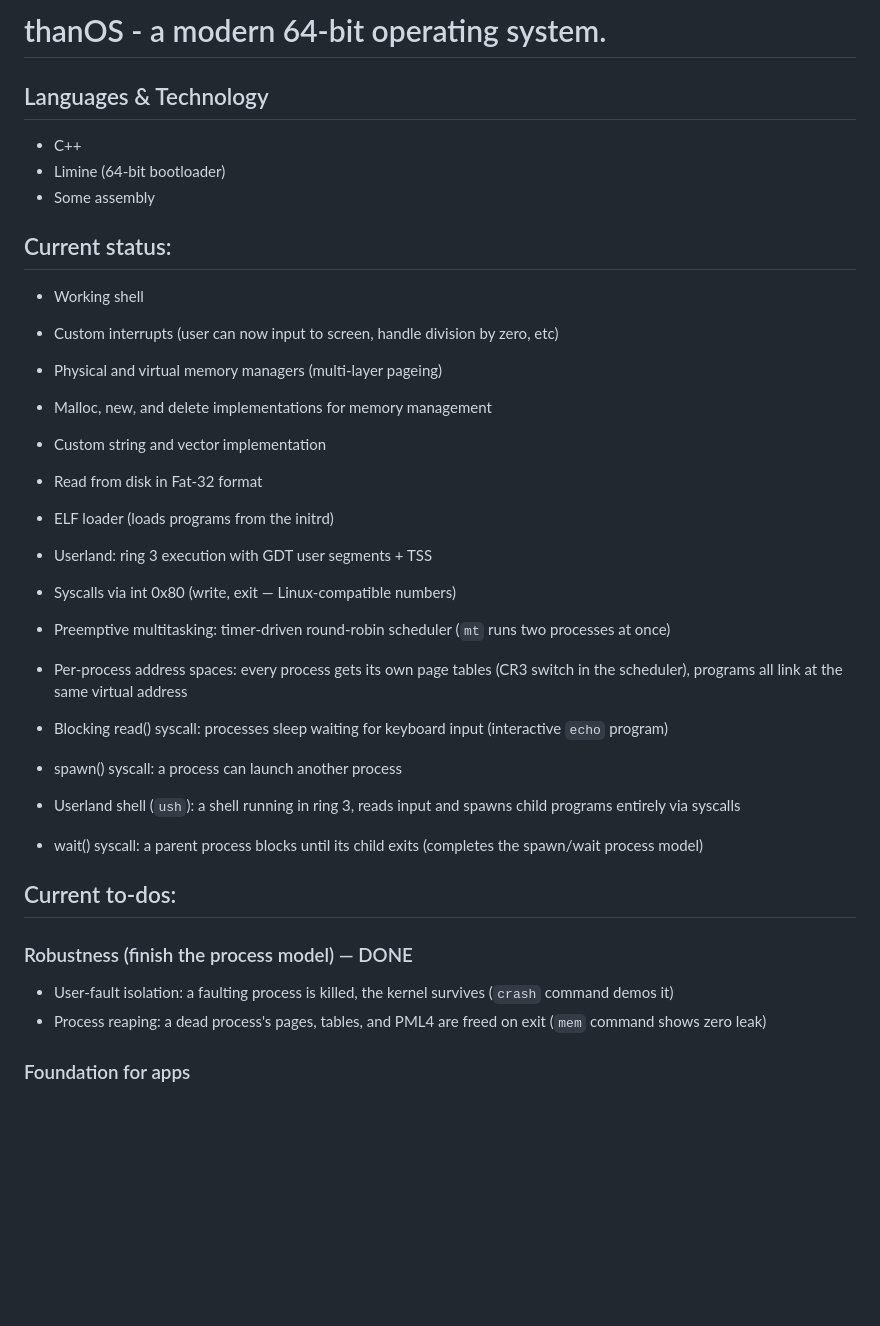
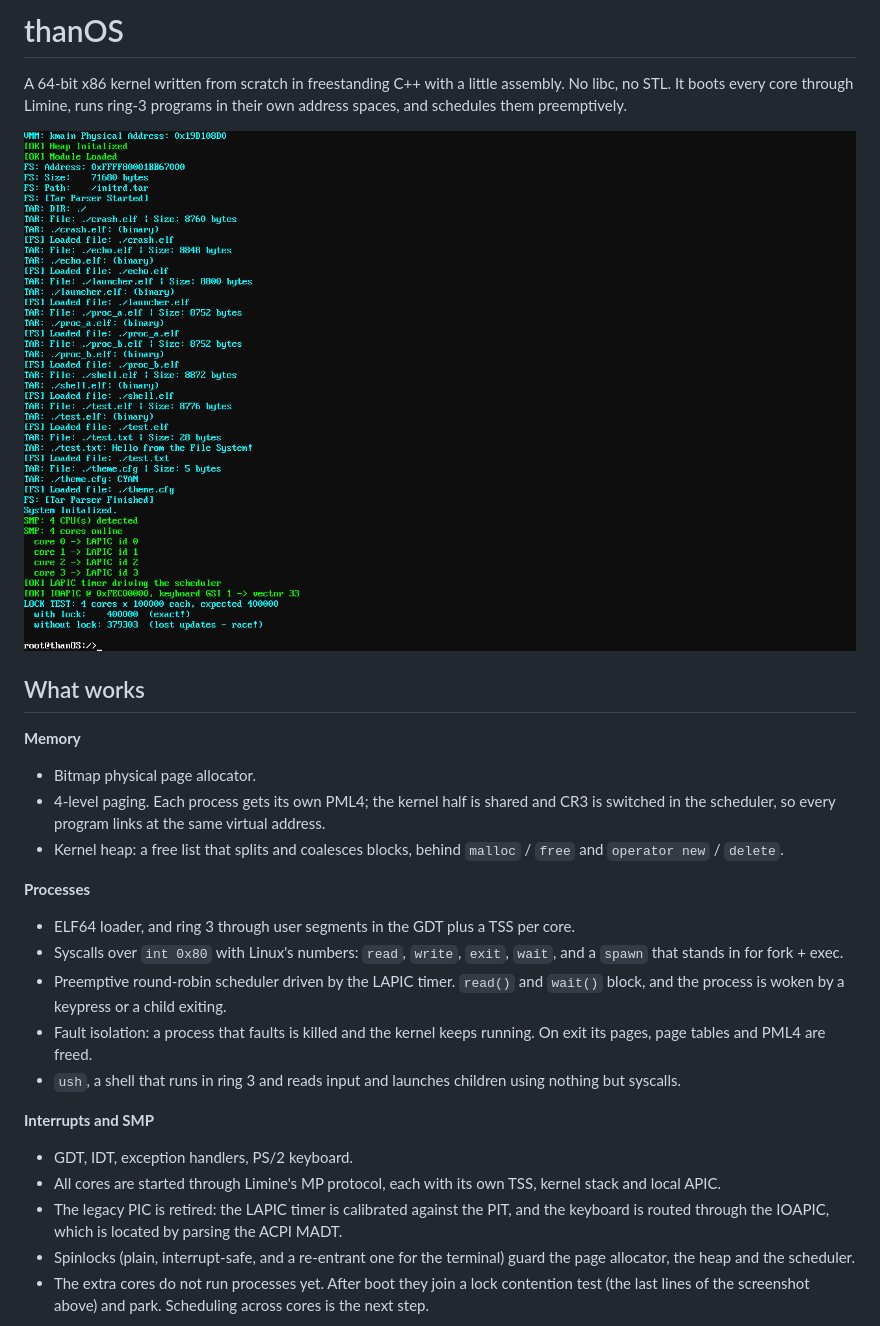
Before and after one commit to evanap003300/thanOS, a Markdown page: README.md, the part around one of its changes. GitHub-like rendering; pictures changed too: docs/boot.png (added); blank space fills up the shorter version.

Commit message:
rewrote readme and added screenshots

```diff
--- a/README.md
+++ b/README.md
@@ -1,31 +1,42 @@
-# thanOS - a modern 64-bit operating system.
-## Languages & Technology
-* C++
-* Limine (64-bit bootloader)
-* Some assembly
+# thanOS
 
-## Current status:
-* Working shell
-* Custom interrupts (user can now input to screen, handle division by zero, etc)
-* Physical and virtual memory managers (multi-layer pageing)
-* Malloc, new, and delete implementations for memory management
-* Custom string and vector implementation
-* Read from disk in Fat-32 format
-* ELF loader (loads programs from the initrd)
-* Userland: ring 3 execution with GDT user segments + TSS
-* Syscalls via int 0x80 (write, exit — Linux-compatible numbers)
-* Preemptive multitasking: timer-driven round-robin scheduler (`mt` runs two processes at once)
-* Per-process address spaces: every process gets its own page tables (CR3 switch in the scheduler), programs all link at the same virtual address
+A 64-bit x86 kernel written from scratch in freestanding C++ with a little
+assembly. No libc, no STL. It boots every core through Limine, runs ring-3
+programs in their own address spaces, and schedules them preemptively.
 
-* Blocking read() syscall: processes sleep waiting for keyboard input (interactive `echo` program)
-* spawn() syscall: a process can launch another process
-* Userland shell (`ush`): a shell running in ring 3, reads input and spawns child programs entirely via syscalls
-* wait() syscall: a parent process blocks until its child exits (completes the spawn/wait process model)
+![thanOS booting on 4 cores](docs/boot.png)
 
-## Current to-dos:
+## What works
 
-### Robustness (finish the process model) — DONE
-* User-fault isolation: a faulting process is killed, the kernel survives (`crash` command demos it)
-* Process reaping: a dead process's pages, tables, and PML4 are freed on exit (`mem` command shows zero leak)
+**Memory**
+- Bitmap physical page allocator.
+- 4-level paging. Each process gets its own PML4; the kernel half is shared and
+  CR3 is switched in the scheduler, so every program links at the same virtual
+  address.
+- Kernel heap: a free list that splits and coalesces blocks, behind `malloc` /
+  `free` and `operator new` / `delete`.
 
-### Foundation for apps
+**Processes**
+- ELF64 loader, and ring 3 through user segments in the GDT plus a TSS per core.
+- Syscalls over `int 0x80` with Linux's numbers: `read`, `write`, `exit`,
+  `wait`, and a `spawn` that stands in for fork + exec.
+- Preemptive round-robin scheduler driven by the LAPIC timer. `read()` and
+  `wait()` block, and the process is woken by a keypress or a child exiting.
+- Fault isolation: a process that faults is killed and the kernel keeps
+  running. On exit its pages, page tables and PML4 are freed.
+- `ush`, a shell that runs in ring 3 and reads input and launches children
+  using nothing but syscalls.
+
+**Interrupts and SMP**
+- GDT, IDT, exception handlers, PS/2 keyboard.
+- All cores are started through Limine's MP protocol, each with its own TSS,
+  kernel stack and local APIC.
+- The legacy PIC is retired: the LAPIC timer is calibrated against the PIT, and
+  the keyboard is routed through the IOAPIC, which is located by parsing the
+  ACPI MADT.
+- Spinlocks (plain, interrupt-safe, and a re-entrant one for the terminal)
+  guard the page allocator, the heap and the scheduler.
+- The extra cores do not run processes yet. After boot they join a lock
+  contention test (the last lines of the screenshot above) and park. Scheduling
+  across cores is the next step.
+
```
Also changed, not shown: other parts of README.md (+53 -16 lines), docs/session.png (added).
